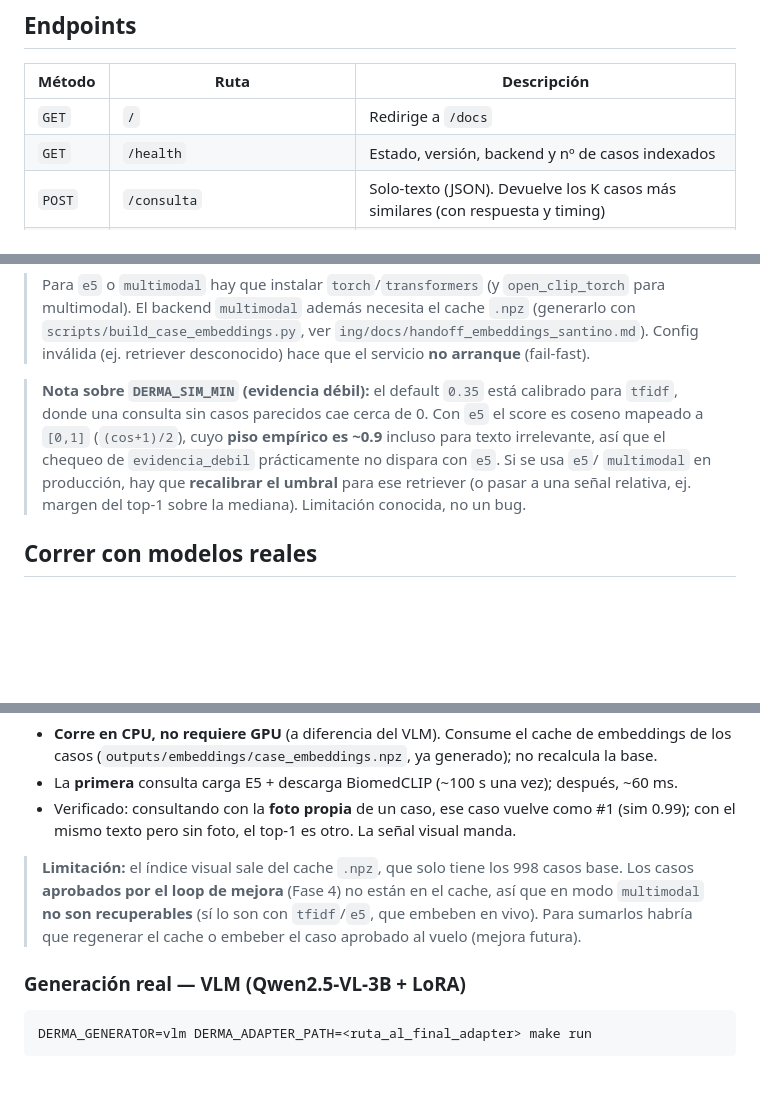
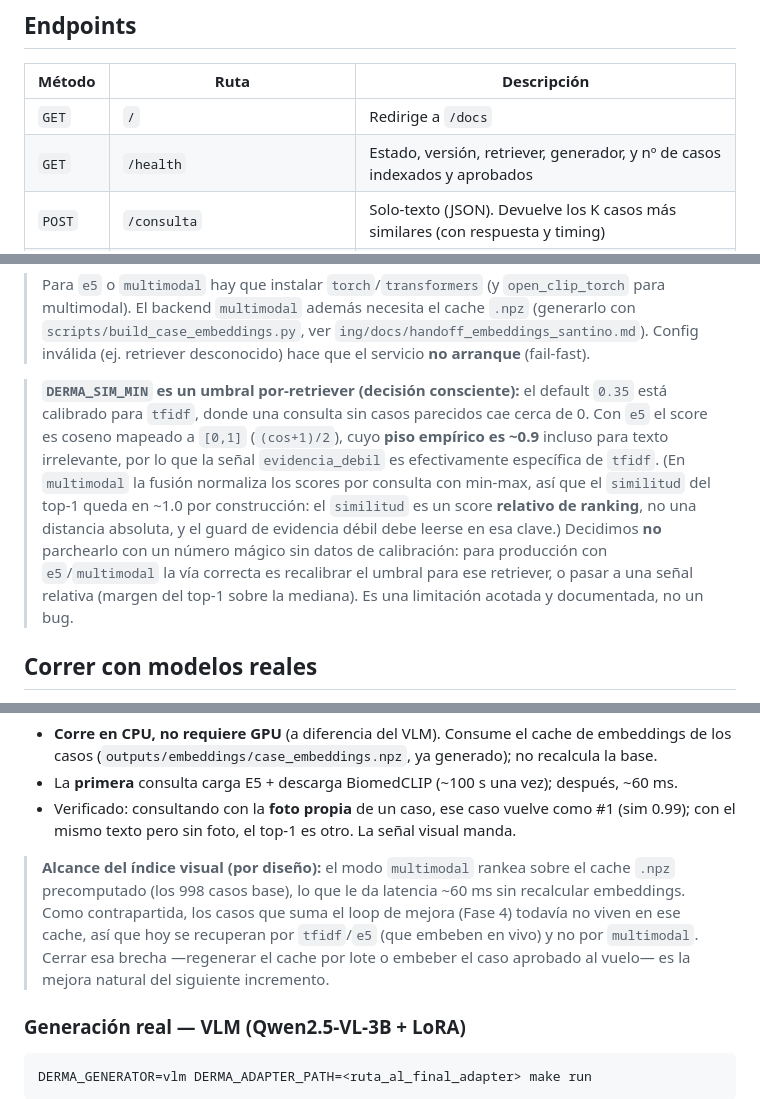
Before and after one commit to Sdomato/dermavqa-paper, a Markdown page: ing/backend/README.md, 3 parts joined by grey strips. Rendered like a GitHub page; blank space fills up the shorter version.

Commit message:
docs(ing): precisar límites del retrieval multimodal (score min-max, mean-pooling multi-imagen) y encuadre de decisiones

```diff
--- a/ing/backend/README.md
+++ b/ing/backend/README.md
@@ -36,7 +36,7 @@ backend/
 | Método | Ruta | Descripción |
 | --- | --- | --- |
 | `GET` | `/` | Redirige a `/docs` |
-| `GET` | `/health` | Estado, versión, backend y nº de casos indexados |
+| `GET` | `/health` | Estado, versión, retriever, generador, y nº de casos indexados y aprobados |
 | `POST` | `/consulta` | Solo-texto (JSON). Devuelve los K casos más similares (con respuesta y timing) |
 | `POST` | `/consulta/imagen` | Multipart: texto + imágenes. El backend multimodal fusiona la señal visual |
 | `POST` | `/borrador` | Encola un borrador RAG (recupera evidencia + genera). Devuelve `job_id` |
@@ -134,12 +134,16 @@ docker run -p 8000:8000 ghcr.io/sdomato/dermavqa-assist-api:latest
 > `scripts/build_case_embeddings.py`, ver `ing/docs/handoff_embeddings_santino.md`).
 > Config inválida (ej. retriever desconocido) hace que el servicio **no arranque** (fail-fast).
 
-> **Nota sobre `DERMA_SIM_MIN` (evidencia débil):** el default `0.35` está calibrado para
-> `tfidf`, donde una consulta sin casos parecidos cae cerca de 0. Con `e5` el score es coseno
-> mapeado a `[0,1]` (`(cos+1)/2`), cuyo **piso empírico es ~0.9** incluso para texto irrelevante,
-> así que el chequeo de `evidencia_debil` prácticamente no dispara con `e5`. Si se usa `e5`/
-> `multimodal` en producción, hay que **recalibrar el umbral** para ese retriever (o pasar a una
-> señal relativa, ej. margen del top-1 sobre la mediana). Limitación conocida, no un bug.
+> **`DERMA_SIM_MIN` es un umbral por-retriever (decisión consciente):** el default `0.35` está
+> calibrado para `tfidf`, donde una consulta sin casos parecidos cae cerca de 0. Con `e5` el score
+> es coseno mapeado a `[0,1]` (`(cos+1)/2`), cuyo **piso empírico es ~0.9** incluso para texto
+> irrelevante, por lo que la señal `evidencia_debil` es efectivamente específica de `tfidf`.
+> (En `multimodal` la fusión normaliza los scores por consulta con min-max, así que el `similitud`
+> del top-1 queda en ~1.0 por construcción: el `similitud` es un score **relativo de ranking**, no
+> una distancia absoluta, y el guard de evidencia débil debe leerse en esa clave.)
+> Decidimos **no** parchearlo con un número mágico sin datos de calibración: para producción con
+> `e5`/`multimodal` la vía correcta es recalibrar el umbral para ese retriever, o pasar a una señal
+> relativa (margen del top-1 sobre la mediana). Es una limitación acotada y documentada, no un bug.
 
 ## Correr con modelos reales
 
@@ -176,10 +180,12 @@ DERMA_RETRIEVER=multimodal make run
 - Verificado: consultando con la **foto propia** de un caso, ese caso vuelve como #1
   (sim 0.99); con el mismo texto pero sin foto, el top-1 es otro. La señal visual manda.
 
-> **Limitación:** el índice visual sale del cache `.npz`, que solo tiene los 998 casos base.
-> Los casos **aprobados por el loop de mejora** (Fase 4) no están en el cache, así que en modo
-> `multimodal` **no son recuperables** (sí lo son con `tfidf`/`e5`, que embeben en vivo). Para
-> sumarlos habría que regenerar el cache o embeber el caso aprobado al vuelo (mejora futura).
+> **Alcance del índice visual (por diseño):** el modo `multimodal` rankea sobre el cache `.npz`
+> precomputado (los 998 casos base), lo que le da latencia ~60 ms sin recalcular embeddings. Como
+> contrapartida, los casos que suma el loop de mejora (Fase 4) todavía no viven en ese cache, así
+> que hoy se recuperan por `tfidf`/`e5` (que embeben en vivo) y no por `multimodal`. Cerrar esa
+> brecha —regenerar el cache por lote o embeber el caso aprobado al vuelo— es la mejora natural del
+> siguiente incremento.
 
 ### Generación real — VLM (Qwen2.5-VL-3B + LoRA)
 
```
Also changed, not shown: ing/docs/decisiones-modelos-reales.md (+14 -2 lines).
